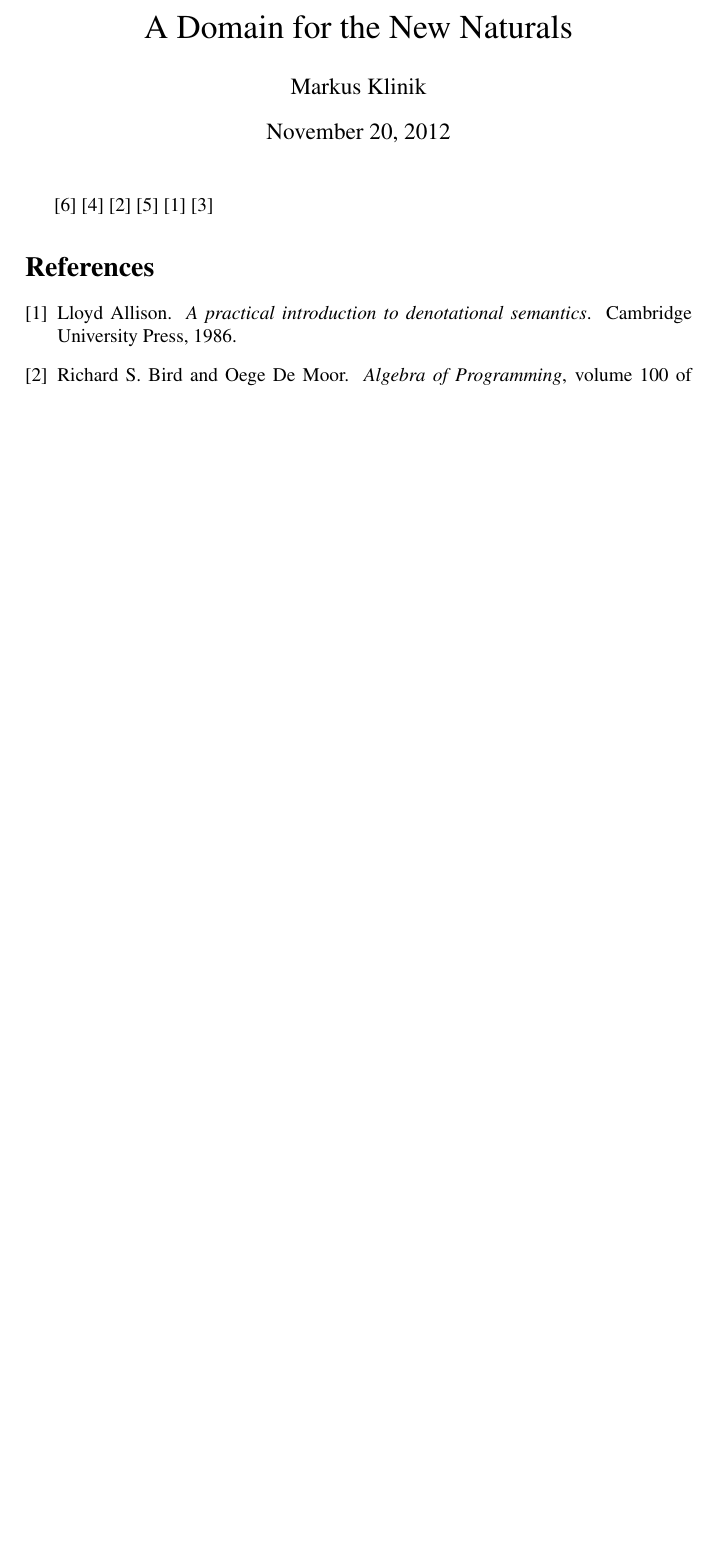
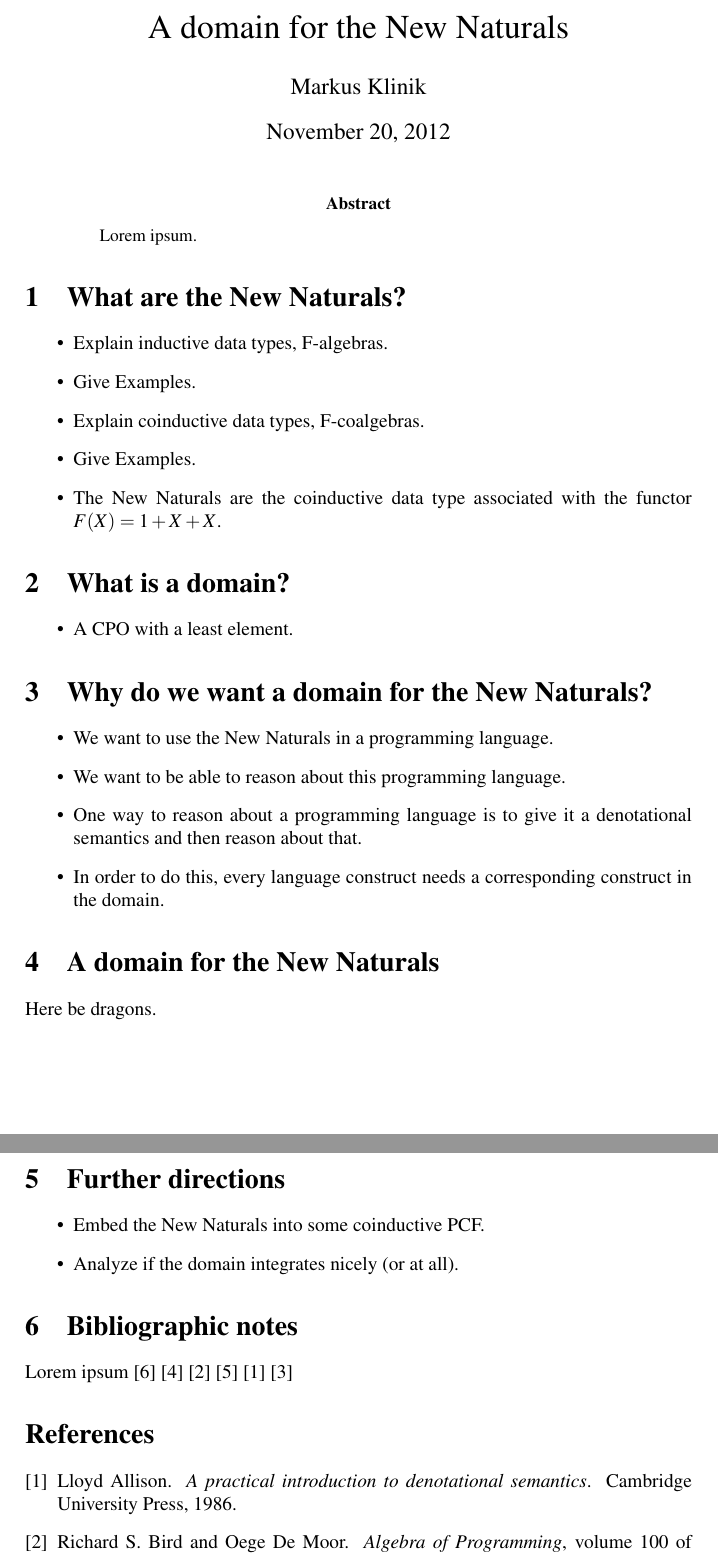
Before and after one commit to mklinik/radboud, a LaTeX paper (research-seminar-IMC028/klinik2012ResearchSeminar.tex): part of the page before the commit and two parts of pages 1 and 2 of 2 after it, the two joined at a grey line, cut so that both start at the same text, the shorter picture padded with empty space. Compiled offline with pdfLaTeX.

Commit message:
first outline of what we're going to say

```diff
--- a/research-seminar-IMC028/klinik2012ResearchSeminar.tex
+++ b/research-seminar-IMC028/klinik2012ResearchSeminar.tex
@@ -3,16 +3,57 @@
 %\usepackage[square]{natbib}
 \begin{document}
 
-\title{A Domain for the New Naturals}
+\title{A domain for the New Naturals}
 \author{Markus Klinik}
 \maketitle
 
-%\begin{abstract}
-%blah blah blah
-%\end{abstract}
+\begin{abstract}
+Lorem ipsum.
+\end{abstract}
 
-\cite{Pierce1991} \cite{Gunter1992} \cite{Bird1997} \cite{Mitchell1996}
-\cite{Allison1986} \cite{Capretta2002}
+\section{What are the New Naturals?}
+
+\begin{itemize}
+\item Explain inductive data types, F-algebras.
+\item Give Examples.
+\item Explain coinductive data types, F-coalgebras.
+\item Give Examples.
+\item The New Naturals are the coinductive data type associated with the
+functor $F(X) = 1 + X + X$.
+\end{itemize}
+
+\section{What is a domain?}
+
+\begin{itemize}
+\item A CPO with a least element.
+\end{itemize}
+
+\section{Why do we want a domain for the New Naturals?}
+
+\begin{itemize}
+\item We want to use the New Naturals in a programming language.
+\item We want to be able to reason about this programming language.
+\item One way to reason about a programming language is to give it a
+denotational semantics and then reason about that.
+\item In order to do this, every language construct needs a corresponding
+construct in the domain.
+\end{itemize}
+
+\section{A domain for the New Naturals}
+
+Here be dragons.
+
+\section{Further directions}
+
+\begin{itemize}
+\item Embed the New Naturals into some coinductive PCF.
+\item Analyze if the domain integrates nicely (or at all).
+\end{itemize}
+
+\section{Bibliographic notes}
+
+Lorem ipsum \cite{Pierce1991} \cite{Gunter1992} \cite{Bird1997}
+\cite{Mitchell1996} \cite{Allison1986} \cite{Capretta2002}
 
 \bibliographystyle{plain}
 \bibliography{computer_science}
```
